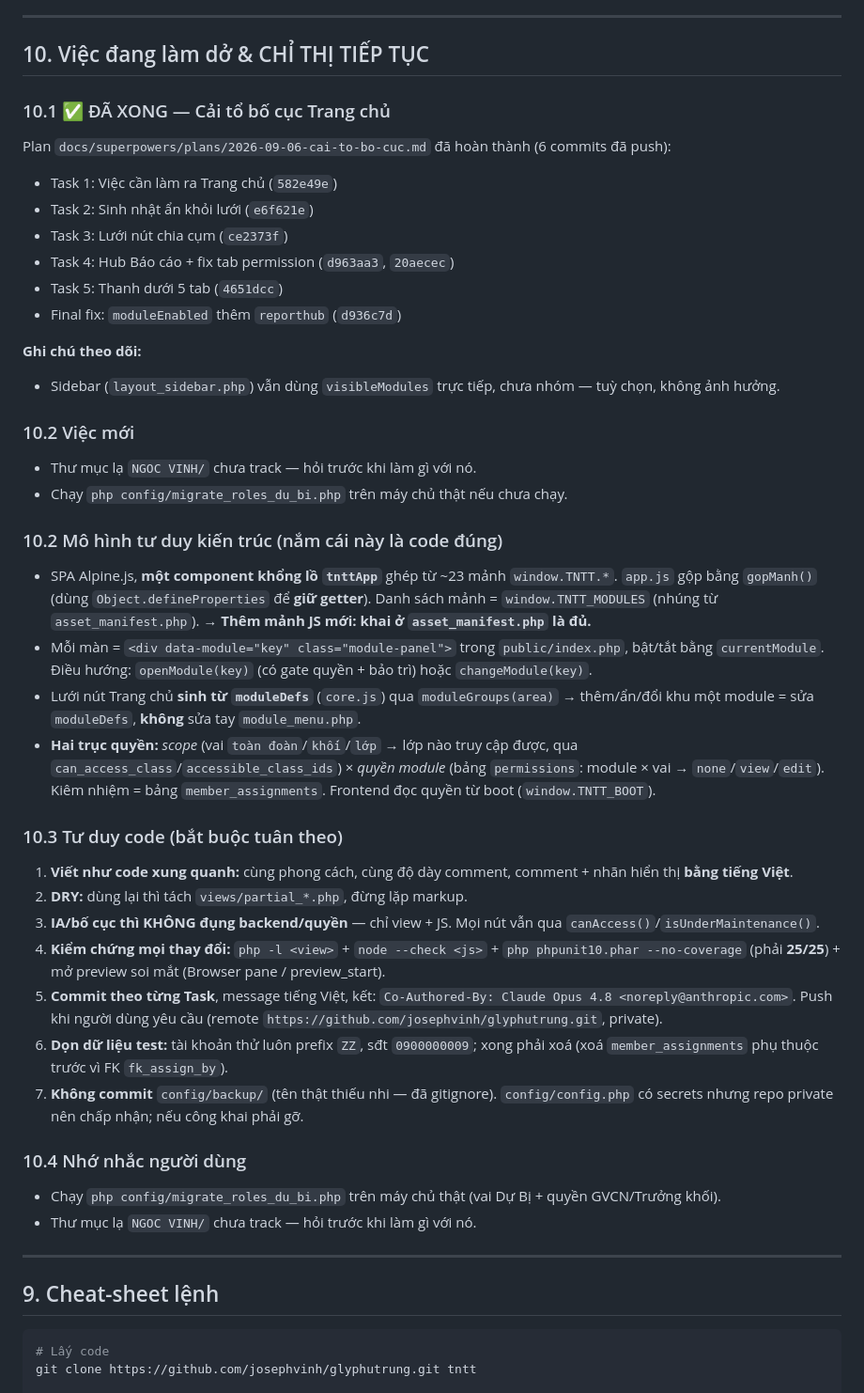
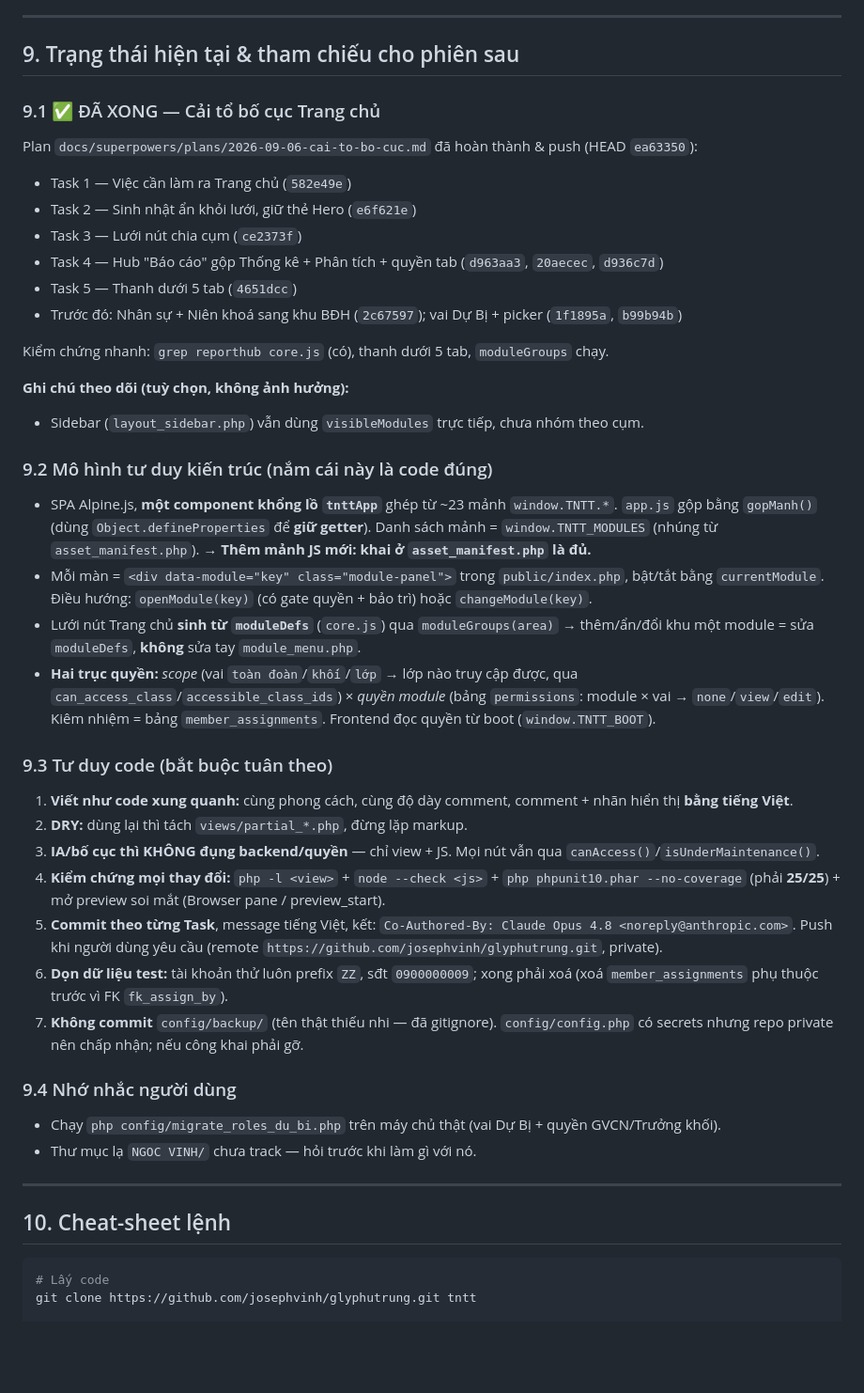
Before and after one commit to josephvinh/glyphutrung, a Markdown page: docs/HANDOFF.md, the part around the change. Shown at 94% size. Drawn GitHub-style; blank space fills up the shorter version.

Commit message:
docs: dọn mục HANDOFF - sửa trùng số 10.2, đúng thứ tự 9->10, đánh dấu plan đã xong
Co-Authored-By: Claude Opus 4.8 <noreply@anthropic.com>

````diff
--- a/docs/HANDOFF.md
+++ b/docs/HANDOFF.md
@@ -208,25 +208,23 @@ Mở dự án trong Claude Code (thư mục `htdocs/tntt`) rồi bảo nó đọ
 
 ---
 
-## 10. Việc đang làm dở & CHỈ THỊ TIẾP TỤC
+## 9. Trạng thái hiện tại & tham chiếu cho phiên sau
 
-### 10.1 ✅ ĐÃ XONG — Cải tổ bố cục Trang chủ
-Plan `docs/superpowers/plans/2026-09-06-cai-to-bo-cuc.md` đã hoàn thành (6 commits đã push):
-- Task 1: Việc cần làm ra Trang chủ (`582e49e`)
-- Task 2: Sinh nhật ẩn khỏi lưới (`e6f621e`)
-- Task 3: Lưới nút chia cụm (`ce2373f`)
-- Task 4: Hub Báo cáo + fix tab permission (`d963aa3`, `20aecec`)
-- Task 5: Thanh dưới 5 tab (`4651dcc`)
-- Final fix: `moduleEnabled` thêm `reporthub` (`d936c7d`)
+### 9.1 ✅ ĐÃ XONG — Cải tổ bố cục Trang chủ
+Plan `docs/superpowers/plans/2026-09-06-cai-to-bo-cuc.md` đã hoàn thành & push (HEAD `ea63350`):
+- Task 1 — Việc cần làm ra Trang chủ (`582e49e`)
+- Task 2 — Sinh nhật ẩn khỏi lưới, giữ thẻ Hero (`e6f621e`)
+- Task 3 — Lưới nút chia cụm (`ce2373f`)
+- Task 4 — Hub "Báo cáo" gộp Thống kê + Phân tích + quyền tab (`d963aa3`, `20aecec`, `d936c7d`)
+- Task 5 — Thanh dưới 5 tab (`4651dcc`)
+- Trước đó: Nhân sự + Niên khoá sang khu BĐH (`2c67597`); vai Dự Bị + picker (`1f1895a`, `b99b94b`)
 
-**Ghi chú theo dõi:**
-- Sidebar (`layout_sidebar.php`) vẫn dùng `visibleModules` trực tiếp, chưa nhóm — tuỳ chọn, không ảnh hưởng.
+Kiểm chứng nhanh: `grep reporthub core.js` (có), thanh dưới 5 tab, `moduleGroups` chạy.
 
-### 10.2 Việc mới
-- Thư mục lạ `NGOC VINH/` chưa track — hỏi trước khi làm gì với nó.
-- Chạy `php config/migrate_roles_du_bi.php` trên máy chủ thật nếu chưa chạy.
+**Ghi chú theo dõi (tuỳ chọn, không ảnh hưởng):**
+- Sidebar (`layout_sidebar.php`) vẫn dùng `visibleModules` trực tiếp, chưa nhóm theo cụm.
 
-### 10.2 Mô hình tư duy kiến trúc (nắm cái này là code đúng)
+### 9.2 Mô hình tư duy kiến trúc (nắm cái này là code đúng)
 - SPA Alpine.js, **một component khổng lồ `tnttApp`** ghép từ ~23 mảnh
   `window.TNTT.*`. `app.js` gộp bằng `gopManh()` (dùng `Object.defineProperties`
   để **giữ getter**). Danh sách mảnh = `window.TNTT_MODULES` (nhúng từ
@@ -242,7 +240,7 @@ Plan `docs/superpowers/plans/2026-09-06-cai-to-bo-cuc.md` đã hoàn thành (6 c
   `permissions`: module × vai → `none`/`view`/`edit`). Kiêm nhiệm = bảng
   `member_assignments`. Frontend đọc quyền từ boot (`window.TNTT_BOOT`).
 
-### 10.3 Tư duy code (bắt buộc tuân theo)
+### 9.3 Tư duy code (bắt buộc tuân theo)
 1. **Viết như code xung quanh:** cùng phong cách, cùng độ dày comment, comment +
    nhãn hiển thị **bằng tiếng Việt**.
 2. **DRY:** dùng lại thì tách `views/partial_*.php`, đừng lặp markup.
@@ -260,14 +258,14 @@ Plan `docs/superpowers/plans/2026-09-06-cai-to-bo-cuc.md` đã hoàn thành (6 c
    `config/config.php` có secrets nhưng repo private nên chấp nhận; nếu công khai
    phải gỡ.
 
-### 10.4 Nhớ nhắc người dùng
+### 9.4 Nhớ nhắc người dùng
 - Chạy `php config/migrate_roles_du_bi.php` trên máy chủ thật (vai Dự Bị + quyền
   GVCN/Trưởng khối).
 - Thư mục lạ `NGOC VINH/` chưa track — hỏi trước khi làm gì với nó.
 
 ---
 
-## 9. Cheat-sheet lệnh
+## 10. Cheat-sheet lệnh
 
 ```bash
 # Lấy code
````
Also changed, not shown: 1 other file.
